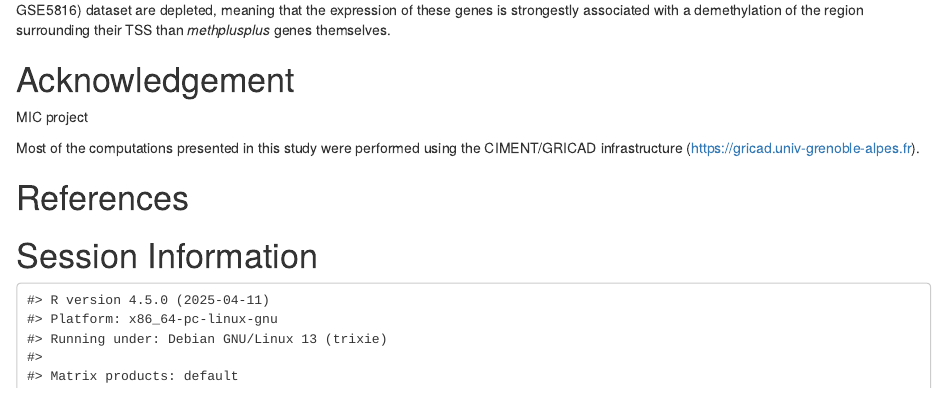
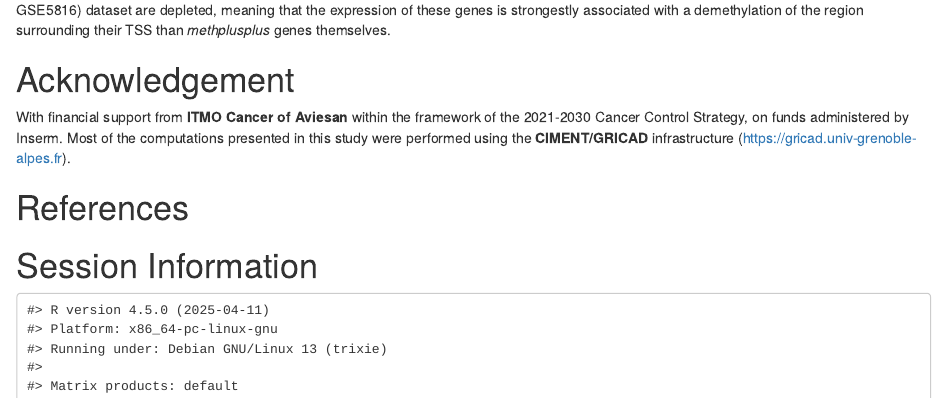
Before and after one commit to fchuffar/dmethr, an R Markdown document (results/00_dmethr_poster.Rmd): the page in a window 1100 px wide, from 4460 px down. Rendered offline with R 4.5, knitr and Pandoc, with nearby package versions; some code elsewhere in the file could not run offline.

Commit message:
Fixing Acknowledgement

```diff
--- a/results/00_dmethr_poster.Rmd
+++ b/results/00_dmethr_poster.Rmd
@@ -442,9 +442,9 @@ fig_label("F", cex=3)
 
 # Acknowledgement
 
-MIC project
-
-Most of the computations presented in this study were performed using the CIMENT/GRICAD infrastructure (https://gricad.univ-grenoble-alpes.fr).
+With financial support from **ITMO Cancer of Aviesan** within the framework of the 2021-2030 Cancer Control
+Strategy, on funds administered by Inserm.
+Most of the computations presented in this study were performed using the **CIMENT/GRICAD** infrastructure (https://gricad.univ-grenoble-alpes.fr).
 
 # References
 
```
Also changed, not shown: results/00_dmethr_poster.Rmd (2 more changed lines).
